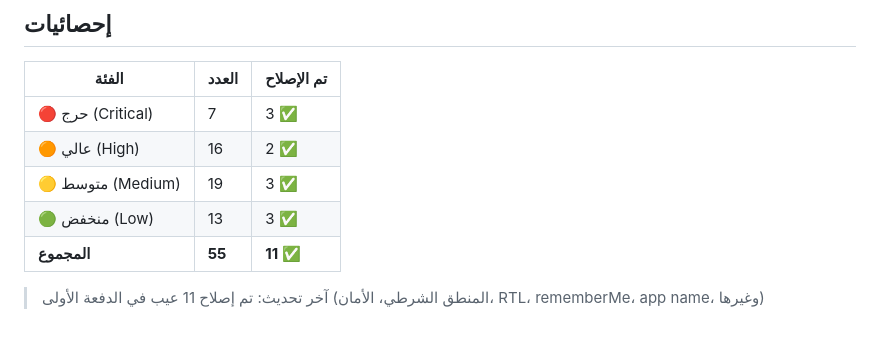
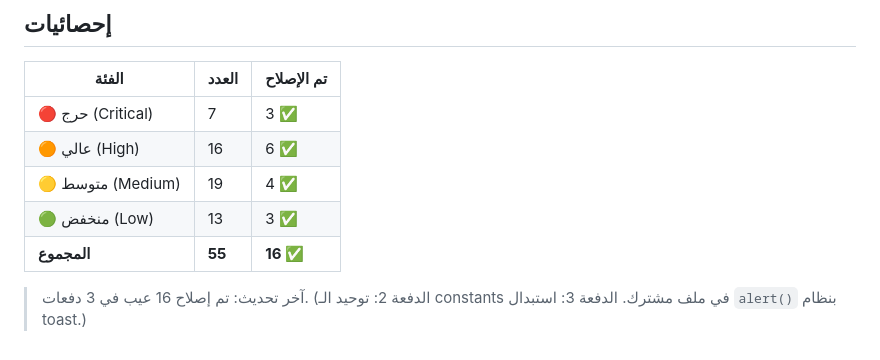
Before and after one commit to momarzouk1998/OPEN.FORM, a Markdown page: BUGS.md, the part around the change. GitHub-like rendering.

Commit message:
chore: update BUGS.md stats to 16/55 fixed

```diff
--- a/BUGS.md
+++ b/BUGS.md
@@ -362,9 +362,9 @@
 | الفئة | العدد | تم الإصلاح |
 |-------|-------|-----------|
 | 🔴 حرج (Critical) | 7 | 3 ✅ |
-| 🟠 عالي (High) | 16 | 2 ✅ |
-| 🟡 متوسط (Medium) | 19 | 3 ✅ |
+| 🟠 عالي (High) | 16 | 6 ✅ |
+| 🟡 متوسط (Medium) | 19 | 4 ✅ |
 | 🟢 منخفض (Low) | 13 | 3 ✅ |
-| **المجموع** | **55** | **11 ✅** |
+| **المجموع** | **55** | **16 ✅** |
 
-> آخر تحديث: تم إصلاح 11 عيب في الدفعة الأولى (المنطق الشرطي، الأمان، RTL، rememberMe، app name، وغيرها)
+> آخر تحديث: تم إصلاح 16 عيب في 3 دفعات. (الدفعة 2: توحيد الـ constants في ملف مشترك. الدفعة 3: استبدال `alert()` بنظام toast.)
```
